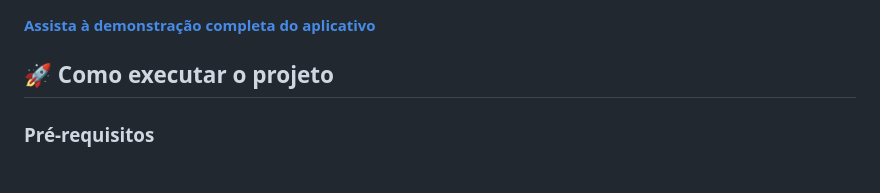
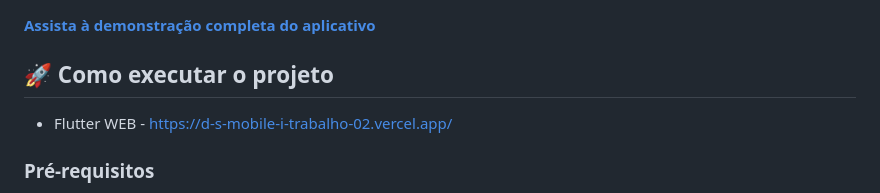
Before and after one commit to josedudias/D.S.-MOBILE-I-Trabalho-02, a Markdown page: README.md, the part around the change. GitHub-like rendering.

```diff
--- a/README.md
+++ b/README.md
@@ -12,6 +12,7 @@ Uma aplicação móvel desenvolvida com Flutter para descobrir e gerenciar jogos
 
 ## 🚀 Como executar o projeto
 
+- Flutter WEB - https://d-s-mobile-i-trabalho-02.vercel.app/
 ### Pré-requisitos
 
 - Flutter SDK instalado ([Guia oficial de instalação](https://docs.flutter.dev/get-started/install))
```
